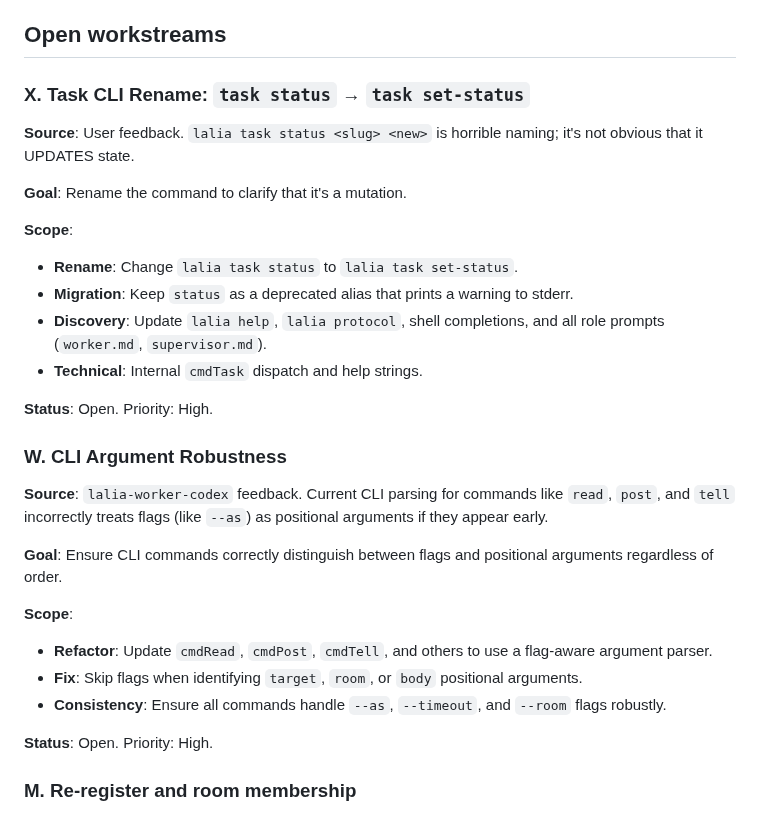
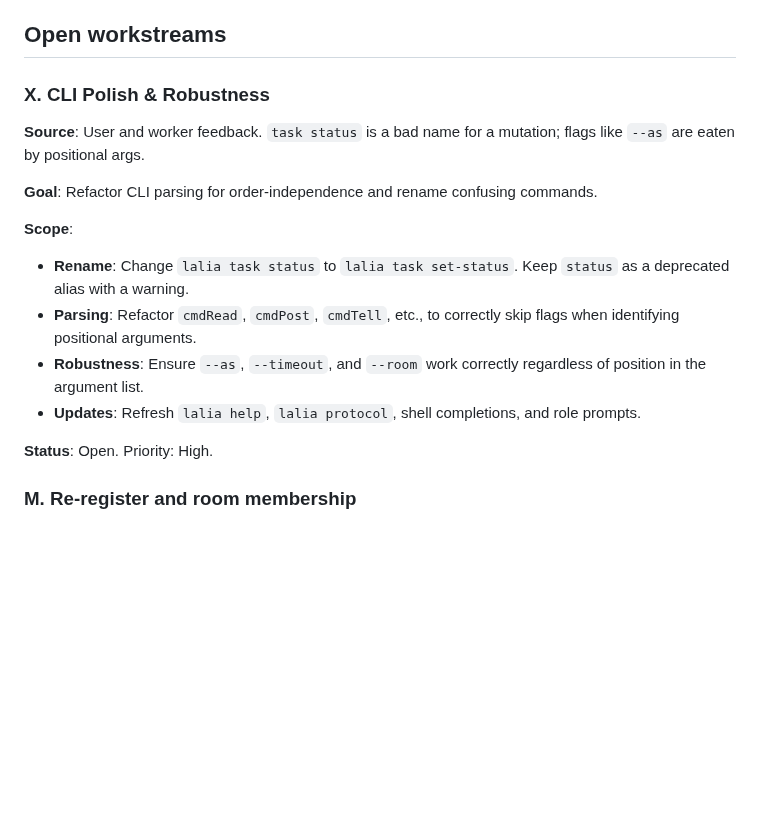
Before and after one commit to VeryBigThings/lalia, a Markdown page: BACKLOG.md, the part around one of its changes. Rendered like a GitHub page; blank space fills up the shorter version.

Commit message:
docs: merge Workstreams X and W into CLI Polish & Robustness
Co-Authored-By: Gemini 3 <gemini@lalia.local>

```diff
--- a/BACKLOG.md
+++ b/BACKLOG.md
@@ -148,39 +148,23 @@ project shouldn't see.
 
 ## Open workstreams
 
-### X. Task CLI Rename: `task status` → `task set-status`
+### X. CLI Polish & Robustness
 
-**Source**: User feedback. `lalia task status <slug> <new>` is
-horrible naming; it's not obvious that it UPDATES state.
+**Source**: User and worker feedback. `task status` is a bad name
+for a mutation; flags like `--as` are eaten by positional args.
 
-**Goal**: Rename the command to clarify that it's a mutation.
+**Goal**: Refactor CLI parsing for order-independence and rename
+confusing commands.
 
 **Scope**:
 - **Rename**: Change `lalia task status` to `lalia task set-status`.
-- **Migration**: Keep `status` as a deprecated alias that prints
-  a warning to stderr.
-- **Discovery**: Update `lalia help`, `lalia protocol`, shell
-  completions, and all role prompts (`worker.md`, `supervisor.md`).
-- **Technical**: Internal `cmdTask` dispatch and help strings.
-
-**Status**: Open. Priority: High.
-
-### W. CLI Argument Robustness
-
-**Source**: `lalia-worker-codex` feedback. Current CLI parsing for
-commands like `read`, `post`, and `tell` incorrectly treats flags
-(like `--as`) as positional arguments if they appear early.
-
-**Goal**: Ensure CLI commands correctly distinguish between flags
-and positional arguments regardless of order.
-
-**Scope**:
-- **Refactor**: Update `cmdRead`, `cmdPost`, `cmdTell`, and others
-  to use a flag-aware argument parser.
-- **Fix**: Skip flags when identifying `target`, `room`, or `body`
-  positional arguments.
-- **Consistency**: Ensure all commands handle `--as`, `--timeout`,
-  and `--room` flags robustly.
+  Keep `status` as a deprecated alias with a warning.
+- **Parsing**: Refactor `cmdRead`, `cmdPost`, `cmdTell`, etc., to
+  correctly skip flags when identifying positional arguments.
+- **Robustness**: Ensure `--as`, `--timeout`, and `--room` work
+  correctly regardless of position in the argument list.
+- **Updates**: Refresh `lalia help`, `lalia protocol`, shell
+  completions, and role prompts.
 
 **Status**: Open. Priority: High.
 
```
Also changed, not shown: other parts of BACKLOG.md (+1 -1 lines).
